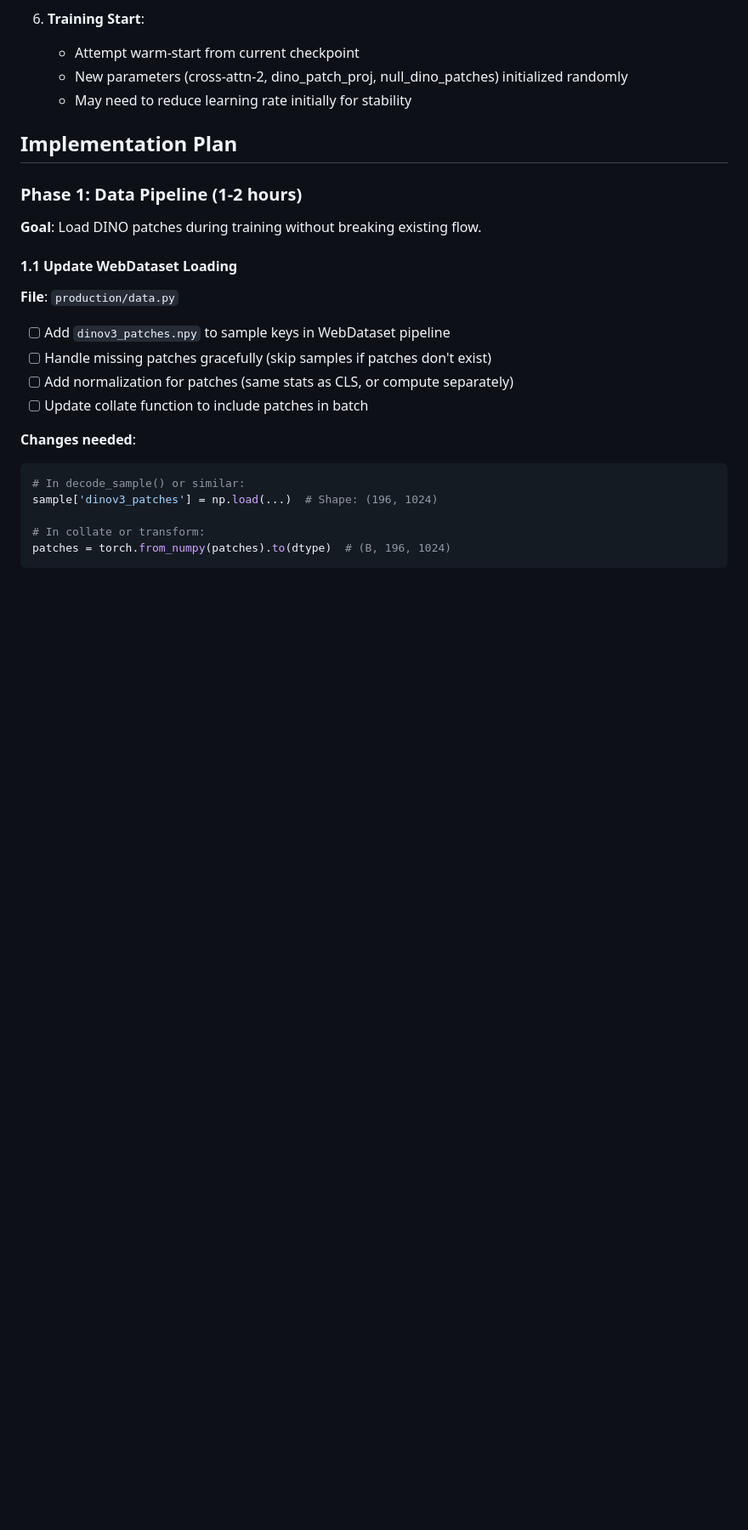
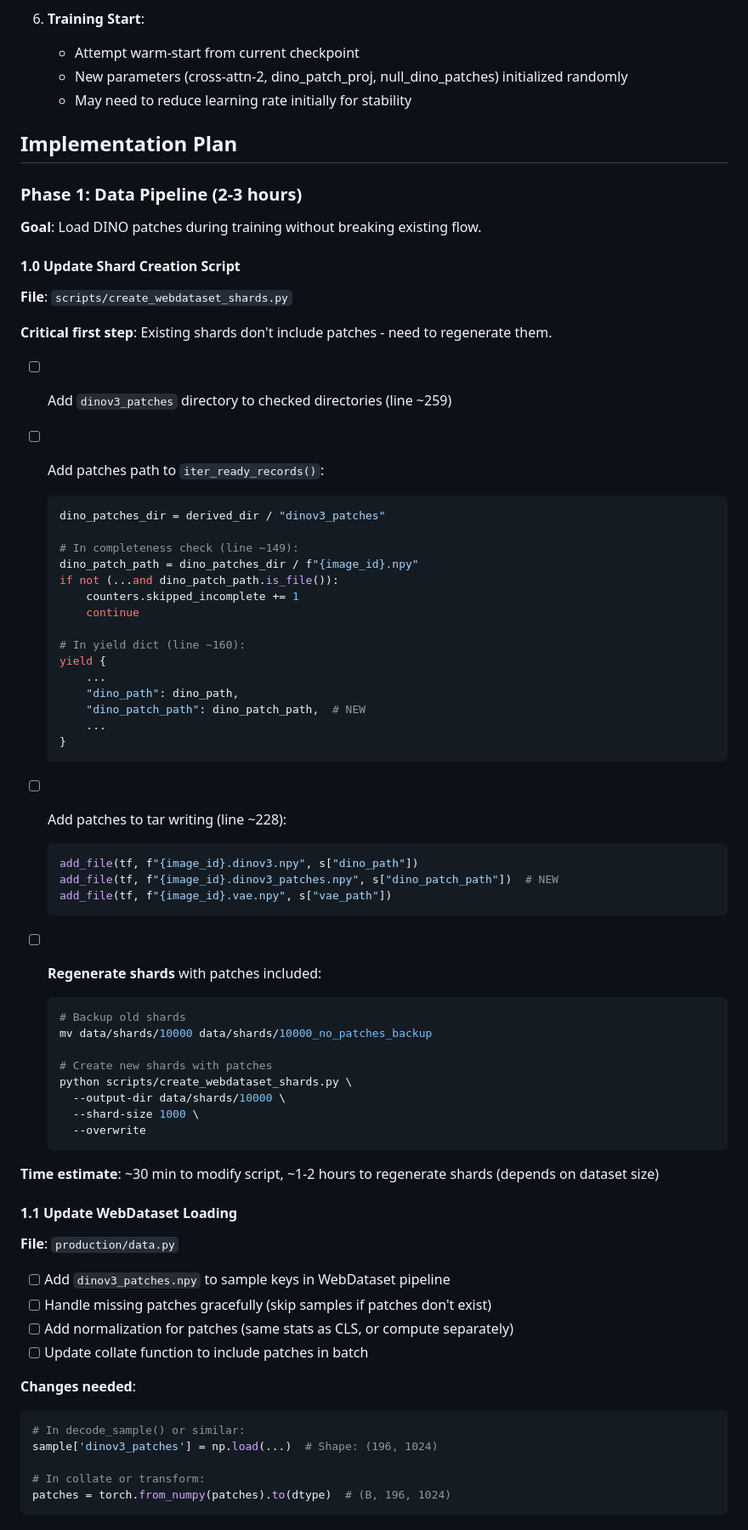
Before and after one commit to timlawrenz/prx-tg, a Markdown page: docs/dinov3-patches-integration-plan.md, the part around one of its changes. Shown at 85% size. GitHub-like rendering; blank space fills up the shorter version.

Commit message:
Update patches plan: add shard regeneration step
Critical addition: existing shards don't include dinov3_patches.npy files.
Need to:
1. Modify scripts/create_webdataset_shards.py to include patches
2. Regenerate all shards (1-2 hours)
3. Then proceed with model integration

Updated timeline: 11-15 hours (was 9-13)

Co-authored-by: Copilot <223556219+Copilot@users.noreply.github.com>

````diff
--- a/docs/dinov3-patches-integration-plan.md
+++ b/docs/dinov3-patches-integration-plan.md
@@ -57,9 +57,55 @@ Current architecture uses only DINO CLS token (1024-dim global vector) for visua
 
 ## Implementation Plan
 
-### Phase 1: Data Pipeline (1-2 hours)
+### Phase 1: Data Pipeline (2-3 hours)
 
 **Goal**: Load DINO patches during training without breaking existing flow.
+
+#### 1.0 Update Shard Creation Script
+**File**: `scripts/create_webdataset_shards.py`
+
+**Critical first step**: Existing shards don't include patches - need to regenerate them.
+
+- [ ] Add `dinov3_patches` directory to checked directories (line ~259)
+- [ ] Add patches path to `iter_ready_records()`:
+  ```python
+  dino_patches_dir = derived_dir / "dinov3_patches"
+
+  # In completeness check (line ~149):
+  dino_patch_path = dino_patches_dir / f"{image_id}.npy"
+  if not (...and dino_patch_path.is_file()):
+      counters.skipped_incomplete += 1
+      continue
+
+  # In yield dict (line ~160):
+  yield {
+      ...
+      "dino_path": dino_path,
+      "dino_patch_path": dino_patch_path,  # NEW
+      ...
+  }
+  ```
+
+- [ ] Add patches to tar writing (line ~228):
+  ```python
+  add_file(tf, f"{image_id}.dinov3.npy", s["dino_path"])
+  add_file(tf, f"{image_id}.dinov3_patches.npy", s["dino_patch_path"])  # NEW
+  add_file(tf, f"{image_id}.vae.npy", s["vae_path"])
+  ```
+
+- [ ] **Regenerate shards** with patches included:
+  ```bash
+  # Backup old shards
+  mv data/shards/10000 data/shards/10000_no_patches_backup
+
+  # Create new shards with patches
+  python scripts/create_webdataset_shards.py \
+    --output-dir data/shards/10000 \
+    --shard-size 1000 \
+    --overwrite
+  ```
+
+**Time estimate**: ~30 min to modify script, ~1-2 hours to regenerate shards (depends on dataset size)
 
 #### 1.1 Update WebDataset Loading
 **File**: `production/data.py`
````
Also changed, not shown: other parts of docs/dinov3-patches-integration-plan.md (+15 -10 lines).
